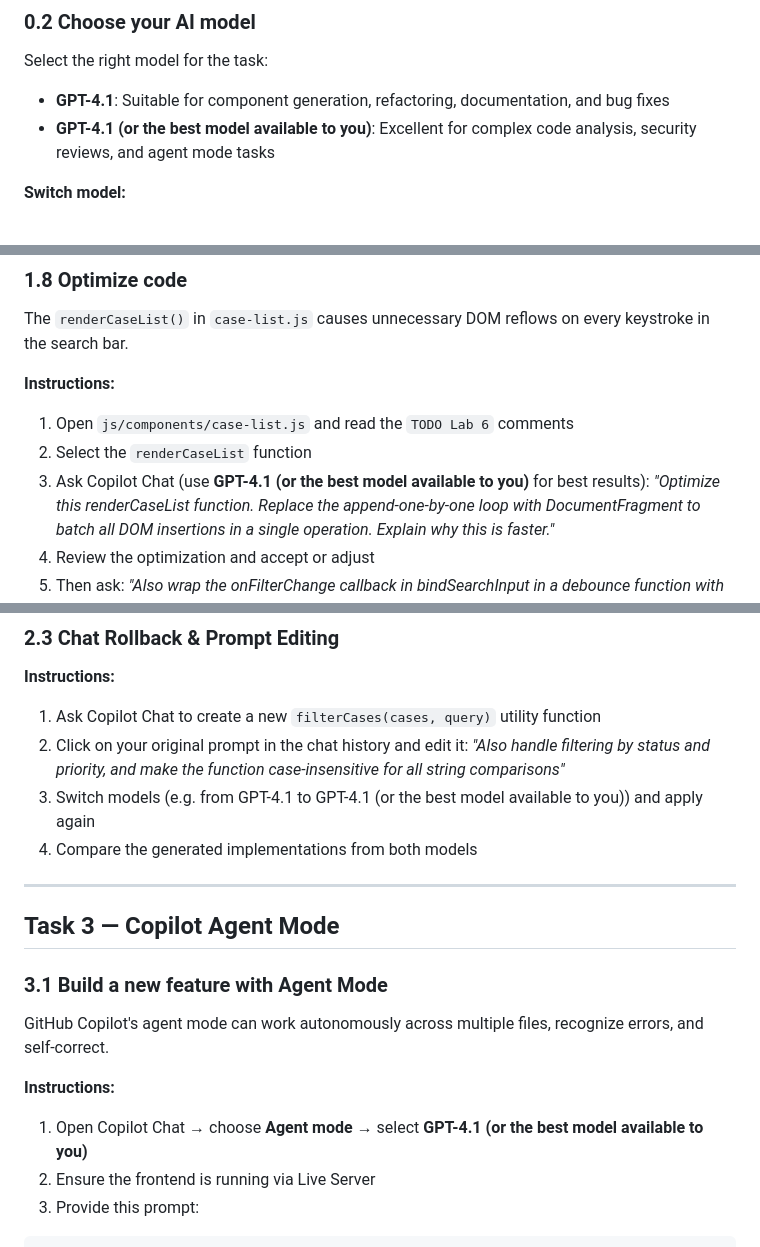
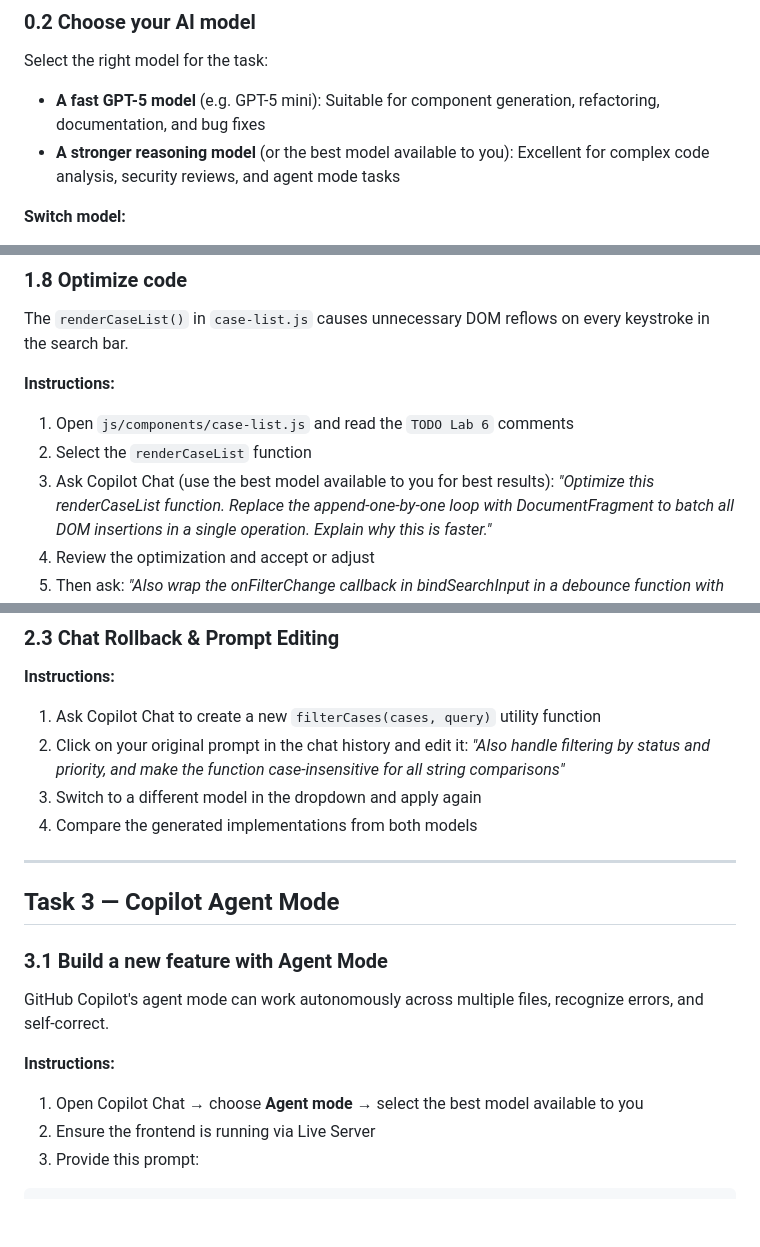
Before and after one commit to debbieoomen-droid/copilot, a Markdown page: project/README.md, 3 parts joined by grey strips. GitHub-like rendering; blank space fills up the shorter version.

Commit message:
Update model guidance: GPT-4.1 is no longer offered
GitHub's supported-models list no longer includes GPT-4.1 (verified
Sept 2026; the current OpenAI line is the GPT-5 family). Participants
following the old advice would look for a model that isn't in their
dropdown.

- README.md and project/README.md now say GPT-5 / 'the best model
  available to you' instead of naming GPT-4.1
- Fixed a broken sentence in project/README.md that said to switch
  models 'from GPT-4.1 to GPT-4.1' - the result of an earlier
  find-and-replace

Co-Authored-By: Claude Opus 5 (1M context) <noreply@anthropic.com>
Claude-Session: https://claude.ai/code/session_018jek8328bujsaRySrm5sPn

```diff
--- a/project/README.md
+++ b/project/README.md
@@ -211,8 +211,8 @@ mvn spring-boot:run -Dspring-boot.run.arguments=--debug   # With debug logging
 
 Select the right model for the task:
 
-- **GPT-4.1**: Suitable for component generation, refactoring, documentation, and bug fixes
-- **GPT-4.1 (or the best model available to you)**: Excellent for complex code analysis, security reviews, and agent mode tasks
+- **A fast GPT-5 model** (e.g. GPT-5 mini): Suitable for component generation, refactoring, documentation, and bug fixes
+- **A stronger reasoning model** (or the best model available to you): Excellent for complex code analysis, security reviews, and agent mode tasks
 
 **Switch model:**
 1. Open GitHub Copilot Chat
@@ -333,7 +333,7 @@ The `renderCaseList()` in `case-list.js` causes unnecessary DOM reflows on every
 **Instructions:**
 1. Open `js/components/case-list.js` and read the `TODO Lab 6` comments
 2. Select the `renderCaseList` function
-3. Ask Copilot Chat (use **GPT-4.1 (or the best model available to you)** for best results):
+3. Ask Copilot Chat (use the best model available to you for best results):
    _"Optimize this renderCaseList function. Replace the append-one-by-one loop with DocumentFragment to batch all DOM insertions in a single operation. Explain why this is faster."_
 4. Review the optimization and accept or adjust
 5. Then ask: _"Also wrap the onFilterChange callback in bindSearchInput in a debounce function with a 300ms delay. Explain what debouncing is and why it matters for a search input."_
@@ -388,7 +388,7 @@ Custom chat modes create specialized AI assistants for specific tasks.
 1. Ask Copilot Chat to create a new `filterCases(cases, query)` utility function
 2. Click on your original prompt in the chat history and edit it:
    _"Also handle filtering by status and priority, and make the function case-insensitive for all string comparisons"_
-3. Switch models (e.g. from GPT-4.1 to GPT-4.1 (or the best model available to you)) and apply again
+3. Switch to a different model in the dropdown and apply again
 4. Compare the generated implementations from both models
 
 ---
@@ -400,7 +400,7 @@ Custom chat modes create specialized AI assistants for specific tasks.
 GitHub Copilot's agent mode can work autonomously across multiple files, recognize errors, and self-correct.
 
 **Instructions:**
-1. Open Copilot Chat → choose **Agent mode** → select **GPT-4.1 (or the best model available to you)**
+1. Open Copilot Chat → choose **Agent mode** → select the best model available to you
 2. Ensure the frontend is running via Live Server
 3. Provide this prompt:
 
```
Also changed, not shown: other parts of project/README.md (+1 -1 lines), README.md (+1 -1 lines).
